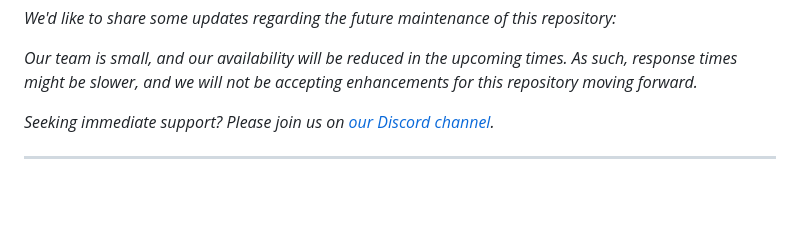
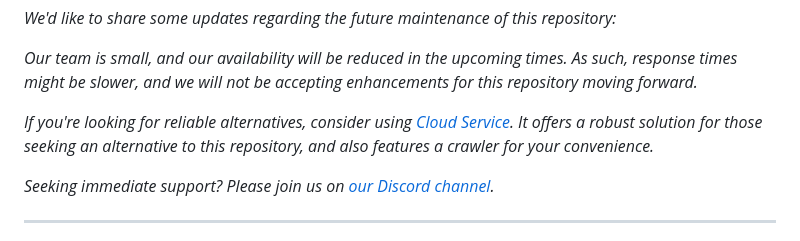
Before and after one commit to meilisearch/docs-scraper, a Markdown page: README.md, the part around the change. Drawn GitHub-style; blank space fills up the shorter version.

Commit message:
Update for adding crawling features in the Cloud

```diff
--- a/README.md
+++ b/README.md
@@ -29,6 +29,8 @@
 *We'd like to share some updates regarding the future maintenance of this repository:*
 
 *Our team is small, and our availability will be reduced in the upcoming times. As such, response times might be slower, and we will not be accepting enhancements for this repository moving forward.*
+
+*If you're looking for reliable alternatives, consider using [Cloud Service](https://www.meilisearch.com/pricing?utm_campaign=oss&utm_source=integration&utm_medium=meilisearch-migration). It offers a robust solution for those seeking an alternative to this repository, and also features a crawler for your convenience.*
 
 *Seeking immediate support? Please join us on [our Discord channel](https://discord.meilisearch.com).*
 
```
